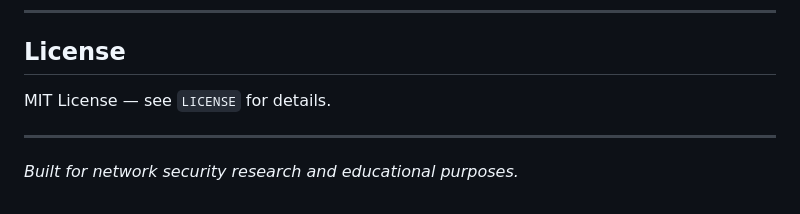
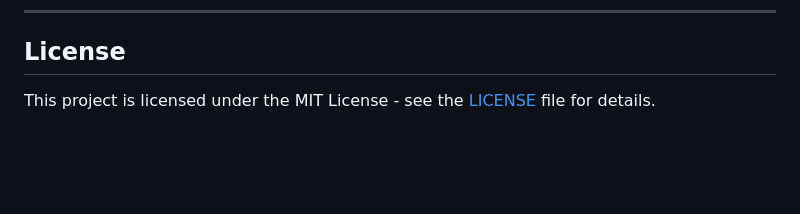
Before and after one commit to Gin5115/Sentinels, a Markdown page: README.md, the part around the change. GitHub-like rendering; blank space fills up the shorter version.

```diff
--- a/README.md
+++ b/README.md
@@ -427,8 +427,4 @@ venv/bin/python run.py
 
 ## License
 
-MIT License — see `LICENSE` for details.
-
----
-
-*Built for network security research and educational purposes.*
+This project is licensed under the MIT License - see the [LICENSE](LICENSE) file for details.
```
